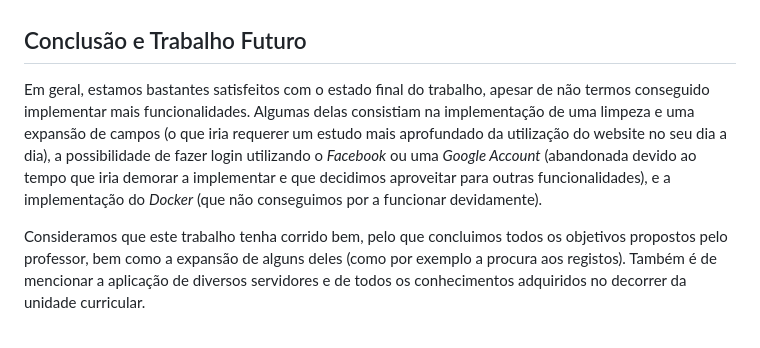
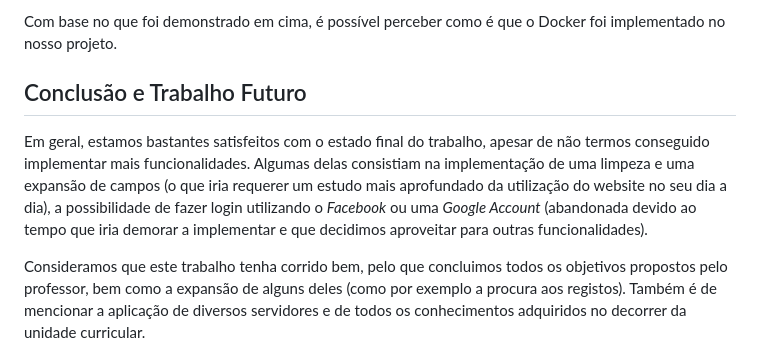
Before and after one commit to goncalobraga27/ENGWEB2023-Projeto, a Markdown page: README.md, the part around the change printed below. Rendered like a GitHub page.

Commit message:
Docker-relatório

```diff
--- a/README.md
+++ b/README.md
@@ -155,5 +241,6 @@ O login de um determinado utilizador tem de passar por vários procedimentos, is
+Com base no que foi demonstrado em cima, é possível perceber como é que o Docker foi implementado no nosso projeto.
 ## Conclusão e Trabalho Futuro
 
-Em geral, estamos bastantes satisfeitos com o estado final do trabalho, apesar de não termos conseguido implementar mais funcionalidades. Algumas delas consistiam na implementação de uma limpeza e uma expansão de campos (o que iria requerer um estudo mais aprofundado da utilização do website no seu dia a dia), a possibilidade de fazer login utilizando o *Facebook* ou uma *Google Account* (abandonada devido ao tempo que iria demorar a implementar e que decidimos aproveitar para outras funcionalidades), e a implementação do *Docker* (que não conseguimos por a funcionar devidamente).
+Em geral, estamos bastantes satisfeitos com o estado final do trabalho, apesar de não termos conseguido implementar mais funcionalidades. Algumas delas consistiam na implementação de uma limpeza e uma expansão de campos (o que iria requerer um estudo mais aprofundado da utilização do website no seu dia a dia), a possibilidade de fazer login utilizando o *Facebook* ou uma *Google Account* (abandonada devido ao tempo que iria demorar a implementar e que decidimos aproveitar para outras funcionalidades).
 
 Consideramos que este trabalho tenha corrido bem, pelo que concluimos todos os objetivos propostos pelo professor, bem como a expansão de alguns deles (como por exemplo a procura aos registos). Também é de mencionar a aplicação de diversos servidores e de todos os conhecimentos adquiridos no decorrer da unidade curricular.
```
Also changed, not shown: other parts of README.md (+86 -0 lines).
